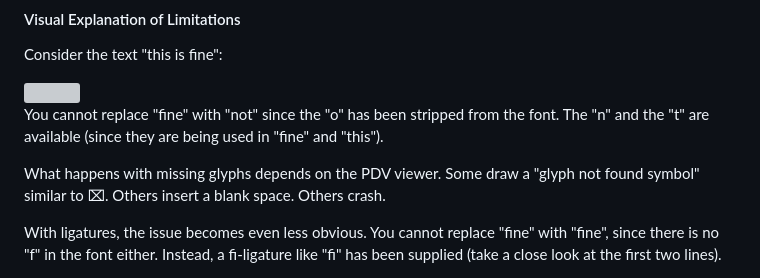
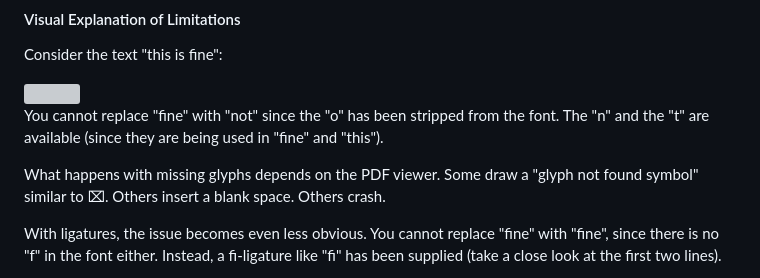
Before and after one commit to hoehermann/pypdf_strreplace, a Markdown page: README.md, the part around the change. GitHub-like rendering; grey boxes are pictures that could not be loaded.

Commit message:
Fix typo in PDF viewer description

```diff
--- a/README.md
+++ b/README.md
@@ -27,7 +27,7 @@ Consider the text "this is fine":
 
 You cannot replace "fine" with "not" since the "o" has been stripped from the font. The "n" and the "t" are available (since they are being used in "fine" and "this").
 
-What happens with missing glyphs depends on the PDV viewer. Some draw a "glyph not found symbol" similar to ⌧. Others insert a blank space. Others crash.
+What happens with missing glyphs depends on the PDF viewer. Some draw a "glyph not found symbol" similar to ⌧. Others insert a blank space. Others crash.
 
 With ligatures, the issue becomes even less obvious. You cannot replace "ﬁne" with "fine", since there is no "f" in the font either. Instead, a fi-ligature like "ﬁ" has been supplied (take a close look at the first two lines).
 
```
